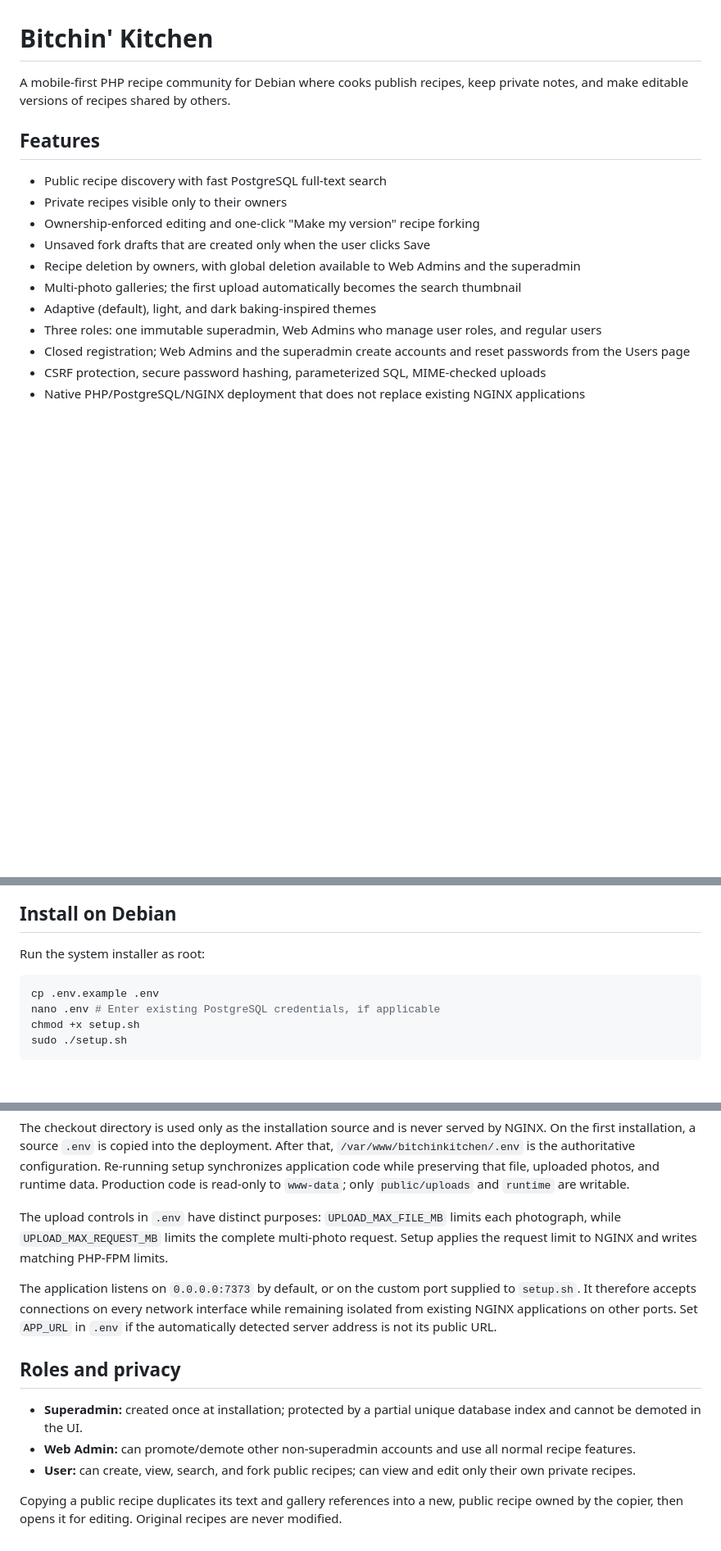
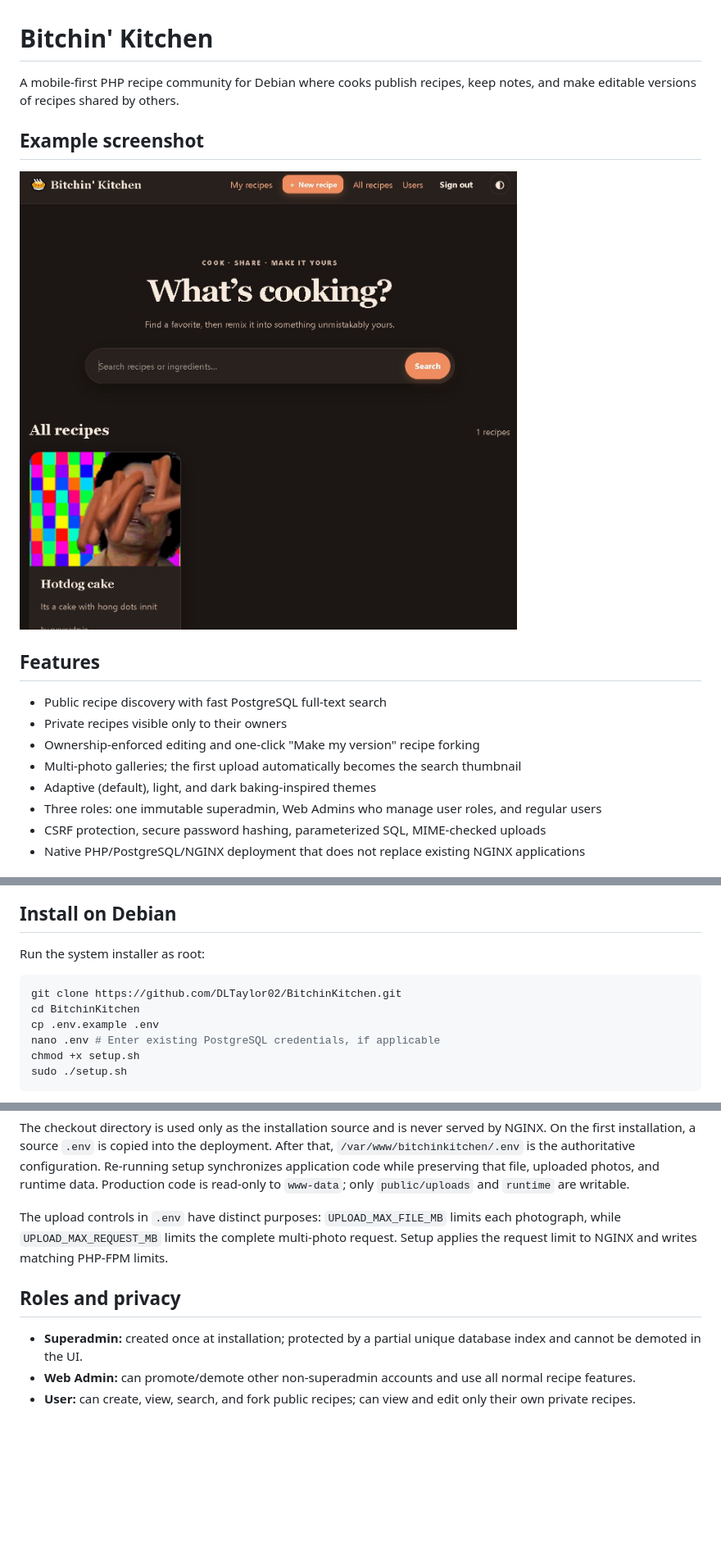
Before and after one commit to DLTaylor02/BitchinKitchen, a Markdown page: README.md, 3 parts joined by grey strips. Shown at 82% size. Rendered like a GitHub page; pictures changed too: Docs/ExampleScreenshot.JPG (added); blank space fills up the shorter version.

Commit message:
Cleaned up Readme

````diff
--- a/README.md
+++ b/README.md
@@ -1,18 +1,19 @@
 # Bitchin' Kitchen
 
-A mobile-first PHP recipe community for Debian where cooks publish recipes, keep private notes, and make editable versions of recipes shared by others.
+A mobile-first PHP recipe community for Debian where cooks publish recipes, keep notes, and make editable versions of recipes shared by others.
+
+## Example screenshot
+
+![Route Analysis Screenshot](Docs/ExampleScreenshot.JPG)
 
 ## Features
 
 - Public recipe discovery with fast PostgreSQL full-text search
 - Private recipes visible only to their owners
 - Ownership-enforced editing and one-click "Make my version" recipe forking
-- Unsaved fork drafts that are created only when the user clicks Save
-- Recipe deletion by owners, with global deletion available to Web Admins and the superadmin
 - Multi-photo galleries; the first upload automatically becomes the search thumbnail
 - Adaptive (default), light, and dark baking-inspired themes
 - Three roles: one immutable superadmin, Web Admins who manage user roles, and regular users
-- Closed registration; Web Admins and the superadmin create accounts and reset passwords from the Users page
 - CSRF protection, secure password hashing, parameterized SQL, MIME-checked uploads
 - Native PHP/PostgreSQL/NGINX deployment that does not replace existing NGINX applications
 
@@ -29,6 +30,8 @@ A mobile-first PHP recipe community for Debian where cooks publish recipes, keep
 Run the system installer as root:
 
 ```sh
+git clone https://github.com/DLTaylor02/BitchinKitchen.git
+cd BitchinKitchen
 cp .env.example .env
 nano .env # Enter existing PostgreSQL credentials, if applicable
 chmod +x setup.sh
@@ -57,12 +59,8 @@ The checkout directory is used only as the installation source and is never serv
 
 The upload controls in `.env` have distinct purposes: `UPLOAD_MAX_FILE_MB` limits each photograph, while `UPLOAD_MAX_REQUEST_MB` limits the complete multi-photo request. Setup applies the request limit to NGINX and writes matching PHP-FPM limits.
 
-The application listens on `0.0.0.0:7373` by default, or on the custom port supplied to `setup.sh`. It therefore accepts connections on every network interface while remaining isolated from existing NGINX applications on other ports. Set `APP_URL` in `.env` if the automatically detected server address is not its public URL.
-
 ## Roles and privacy
 
 - **Superadmin:** created once at installation; protected by a partial unique database index and cannot be demoted in the UI.
 - **Web Admin:** can promote/demote other non-superadmin accounts and use all normal recipe features.
 - **User:** can create, view, search, and fork public recipes; can view and edit only their own private recipes.
-
-Copying a public recipe duplicates its text and gallery references into a new, public recipe owned by the copier, then opens it for editing. Original recipes are never modified.
````
Also changed, not shown: other parts of README.md (+0 -1 lines).
